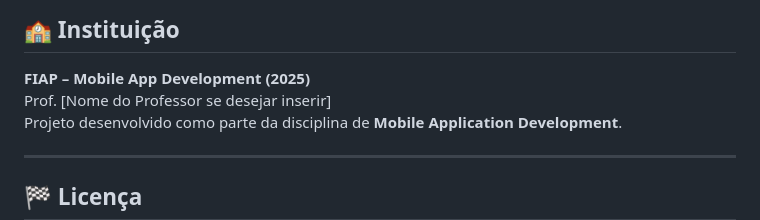
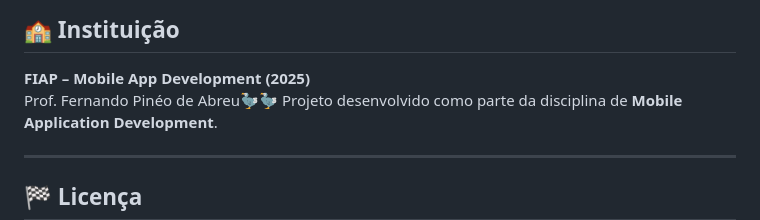
Before and after one commit to knowball-oracle/KnowballApp, a Markdown page: README.md, the part around the change. Drawn GitHub-style.

Commit message:
Update professor name in README

```diff
--- a/README.md
+++ b/README.md
@@ -106,7 +106,7 @@ A solução oferece um canal seguro e simples para **denúncias anônimas e regi
 
 ## 🏫 Instituição
 **FIAP – Mobile App Development (2025)**
-Prof. [Nome do Professor se desejar inserir]
+Prof. Fernando Pinéo de Abreu🦤🦤
 Projeto desenvolvido como parte da disciplina de **Mobile Application Development**.
 
 ---
```
